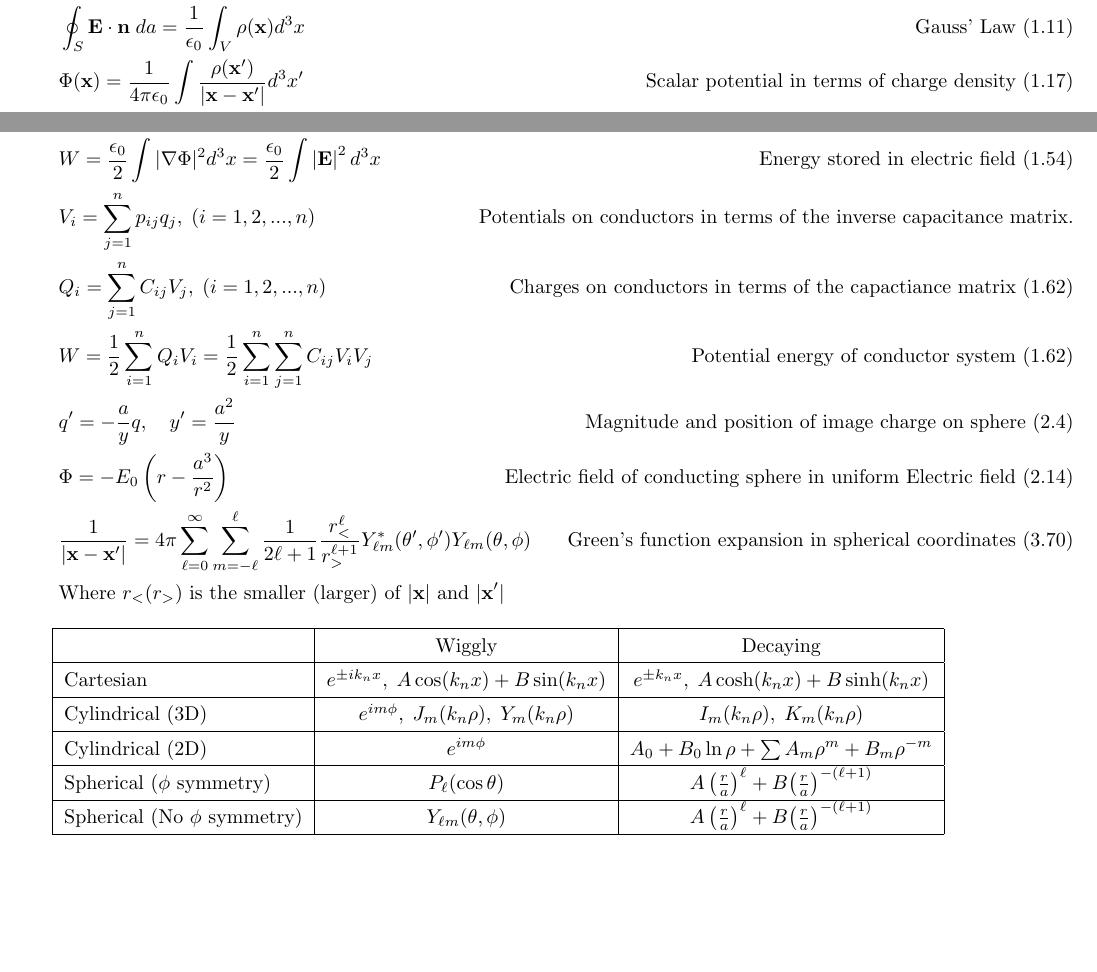
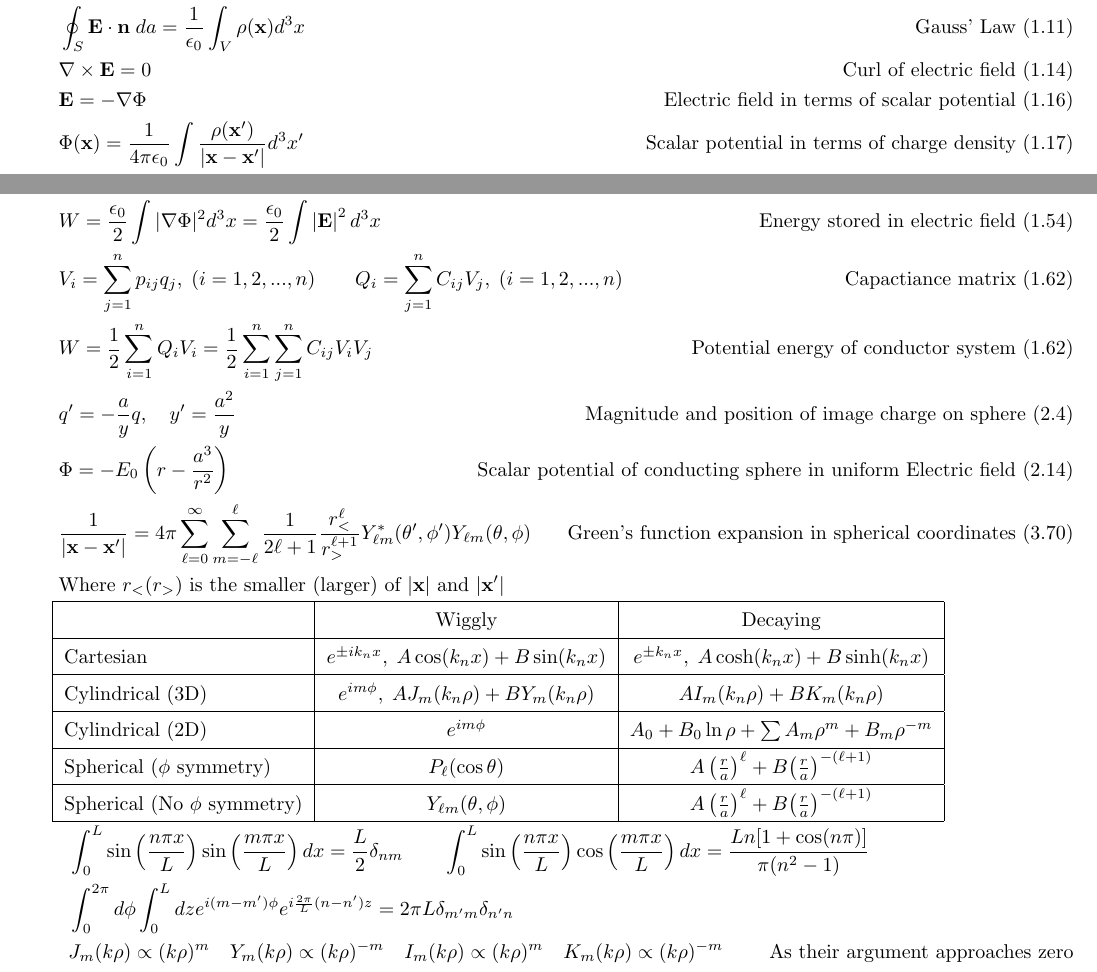
Before and after one commit to byrdie/PHSX_519_Midterm1_Equations, a LaTeX document (PHSX519_Midterm1_Equations.tex): two parts of the page, joined at a grey line, cut so that both start at the same text, the shorter picture padded with empty space. Compiled offline with pdfLaTeX.

Commit message:
ready for exam

```diff
--- a/PHSX519_Midterm1_Equations.tex
+++ b/PHSX519_Midterm1_Equations.tex
@@ -92,6 +89,8 @@
 & \vect{E}(\vect{x}) = \frac{1}{4 \pi \eo} \int \rho(\vect{x}') \frac{\vect{x} - \vect{x}'}{|\vect{x} - \vect{x}'|^3} d^3x' \tag*{Coulomb's Law (1.5)} \\
 & \delta(f(x)) = \sum_{i} \frac{1}{\left|\tder{f}{x}(x_i)\right|}\delta(x - x_i)	\tag*{Delta function Rule 5 } \\
 & \oint_S \vc{E} \cdot \vc{n} \; da = \frac{1}{\eo} \int_V \rho(\vc{x}) d^3x	\tag*{Gauss' Law (1.11)} \\
+& \vc{\nabla} \times \vc{E} = 0	\tag*{Curl of electric field (1.14)} \\
+& \vc{E} = -\vc{\nabla} \Phi	\tag*{Electric field in terms of scalar potential (1.16)} \\
 & \Phi(\vc{x}) = \K \int \frac{\rho (\vc{x}')}{|\vc{x} - \vc{x}'|} d^3 x' \tag*{Scalar potential in terms of charge density (1.17)} \\
 & (\vc{E_2} - \vc{E_1}) \cdot \vc{n} = \sigma/\eo	\tag*{Electric field of a surface distribution (1.22)} \\
 & \nabla^2 \Phi = -\rho/\eo	\tag*{Poisson Equation (1.28)}\\
@@ -101,24 +100,31 @@
 & \Phi(\vc{x}) = \K \int_V \rho(\vc{x}') G_D(\vc{x}, \vc{x}') d^3x' = \frac{1}{4 \pi} \oint_S(\vc{x}') \pder{G_D}{n'} da'	\tag*{Green's function potential Dirichlet B.C.s (1.44)} \\
 & \Phi(\vc{x}) = \langle\Phi\rangle_S + \K \int_V \rho(\vc{x}') G_N(\vc{x},\vc{x}') d^3x + \frac{1}{4 \pi} \oint_S \pder{\Phi}{n'} G_N da'	\tag*{Green's function potential Neumann B.C.s (1.46)} \\
 & W = \frac{\eo}{2} \int |\vc{\nabla} \Phi|^2 d^3x = \frac{\eo}{2} \int \left| \vc{E} \right|^2 d^3 x	\tag*{Energy stored in electric field (1.54)} \\
-& V_i = \sum_{j=1}^{n} p_{ij} q_j, \; (i = 1,2,...,n)	\tag*{Potentials on conductors in terms of the inverse capacitance matrix.} \\
-& Q_i = \sum_{j=1}^{n} C_{ij} V_j, \; (i=1,2,...,n) \tag*{Charges on conductors in terms of the capactiance matrix (1.62)} \\
+& V_i = \sum_{j=1}^{n} p_{ij} q_j, \; (i = 1,2,...,n)
+\qquad Q_i = \sum_{j=1}^{n} C_{ij} V_j, \; (i=1,2,...,n) \tag*{Capactiance matrix (1.62)} \\
 & W = \frac{1}{2} \sum_{i=1}^{n} Q_i V_i = \frac{1}{2} \sum_{i=1}^n \sum_{j=1}^{n} C_{ij} V_i V_j	\tag*{Potential energy of conductor system (1.62)} \\
 & q' = -\frac{a}{y} q, \quad y' = \frac{a^2}{y}		\tag*{Magnitude and position of image charge on sphere (2.4)} \\
-& \Phi = -E_0 \left( r - \frac{a^3}{r^2} \right)	\tag*{Electric field of conducting sphere in uniform Electric field (2.14)} \\
+& \Phi = -E_0 \left( r - \frac{a^3}{r^2} \right)	\tag*{Scalar potential of conducting sphere in uniform Electric field (2.14)} \\
 & \frac{1}{|\vc{x} - \vc{x}'|} = 4 \pi \sum_{\ell = 0}^\infty \sum_{m = -\ell}^{\ell} \frac{1}{2 \ell +1} \frac{r_<^\ell}{r_>^{\ell +1}} Y_{\ell m}^*(\theta', \phi') Y_{\ell m}(\theta,\phi)	\tag*{Green's function expansion in spherical coordinates (3.70)} \\
 & \text{Where $r_< (r_>)$ is the smaller (larger) of $|\vc{x}|$ and $|\vc{x}'|$}
 \end{align*}
 
-{\renewcommand{\arraystretch}{1.4}
+{\renewcommand{\arraystretch}{1.5}
 \begin{tabular}{| l | c | c |} \hline
 & Wiggly & Decaying \\ \hline
 Cartesian &$ e^{\pm i k_n x}, \; A \cos(k_n x) + B\sin(k_n x)$ & $e^{\pm k_n x}, \; A \cosh( k_n x) + B \sinh(k_n x)$ \\ \hline
-Cylindrical (3D)& $e^{i m \phi}, \; J_m(k_n \rho), \; Y_m(k_n \rho)$ & $I_m(k_n \rho), \; K_m(k_n \rho)$ \\ \hline
+Cylindrical (3D)& $e^{i m \phi}, \; A J_m(k_n \rho) + B Y_m(k_n \rho)$ & $ A I_m(k_n \rho) + B K_m(k_n \rho)$ \\ \hline
 Cylindrical (2D)& $e^{i m \phi}$ & $A_0 + B_0 \ln \rho + \sum A_m \rho^m + B_m \rho^{-m}$ \\ \hline
 Spherical ($\phi$ symmetry) & $P_\ell(\cos \theta)$ & $A \left( \frac{r}{a} \right)^\ell + B \big( \frac{r}{a} \big)^{-(\ell+1)} $ \\ \hline
 Spherical (No $\phi$ symmetry) & $Y_{\ell m}(\theta, \phi)$ &  $A \left( \frac{r}{a} \right)^\ell + B \big( \frac{r}{a} \big)^{-(\ell+1)} $ \\ \hline
 \end{tabular}
+
+\begin{align*}
+& \int_{0}^{L} \sin \left( \frac{n \pi x}{L} \right)  \sin \left( \frac{m \pi x}{L} \right) dx = \frac{L}{2} \delta_{nm}
+\qquad \int_{0}^{L} \sin \left( \frac{n \pi x}{L} \right)  \cos \left( \frac{m \pi x}{L} \right) dx = \frac{L n [1 + \cos(n \pi)]}{\pi (n^2 -1)} \\
+& \int_{0}^{2 \pi} d \phi \int_{0}^{L} dz e^{i(m - m') \phi} e^{i \frac{2 \pi}{L}(n -n')z} = 2 \pi L \delta_{m'm} \delta_{n'n} \\
+& J_m(k \rho) \propto (k \rho)^m \quad Y_m(k \rho) \propto (k \rho)^{-m} \quad I_m(k \rho) \propto (k \rho)^m \quad K_m(k \rho) \propto (k \rho)^{-m} \tag*{As their argument approaches zero}
+\end{align*}
 
 
 % --------------------------------------------------------------
```
Also changed, not shown: PHSX519_Midterm1_Equations.pdf, PHSX519_Midterm1_Equations.tex (11 more changed lines), 2 other files.
